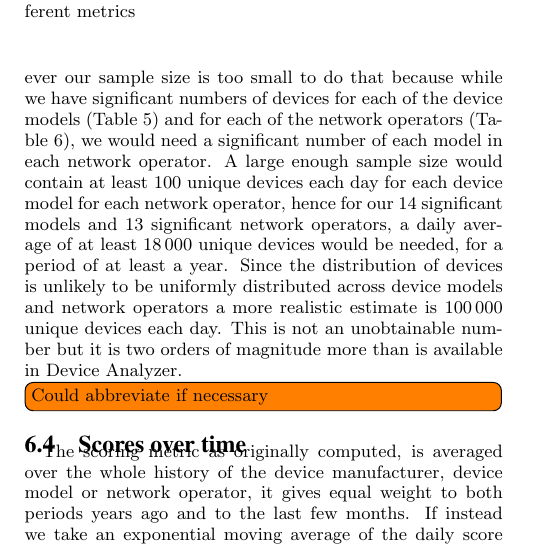
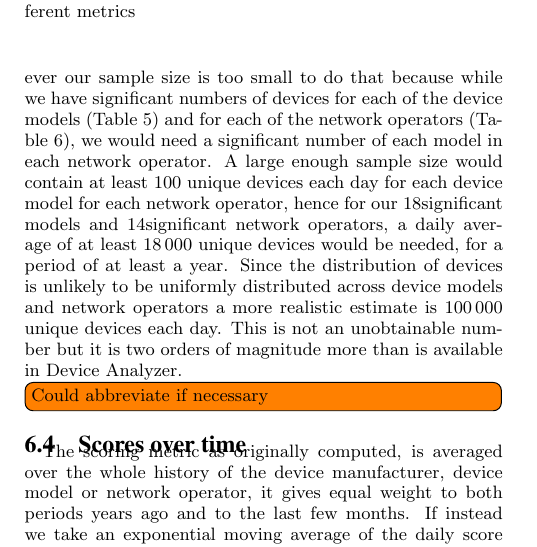
Before and after one commit to ucam-cl-dtg/paper-da-securityupdates, a LaTeX paper (spsm04-thomas.tex, which reads security_scoring.tex): part of one column of page 7 of 13, cut so that both start at the same text. Compiled offline with pdfLaTeX.

Commit message:
Specify sig models and sig operators from macros rather than manually so that they are correct

```diff
--- a/security_scoring.tex
+++ b/security_scoring.tex
@@ -138,7 +138,7 @@ Hence, having a worse score does not necessarily mean that a network operator is
 A network operator could use data from this paper to exclude insecure devices from those offered to consumers.
 An added value analysis of network operators, which takes into account the device mix used by users of that network operator, would make it possible to determine whether a network operator is making the situation better or worse by the way it ships updates to users.
 However our sample size is too small to do that because while we have significant numbers of devices for each of the device models (Table~\ref{tab:sec_model}) and for each of the network operators (Table~\ref{tab:sec_operator}), we would need a significant number of each model in each network operator.
-A large enough sample size would contain at least 100 unique devices each day for each device model for each network operator, hence for our 14 significant models and 13 significant network operators, a daily average of at least 18\,000 unique devices would be needed, for a period of at least a year.
+A large enough sample size would contain at least 100 unique devices each day for each device model for each network operator, hence for our \daNumSigModels significant models and \daNumSigOperators significant network operators, a daily average of at least 18\,000 unique devices would be needed, for a period of at least a year.
 Since the distribution of devices is unlikely to be uniformly distributed across device models and network operators a more realistic estimate is 100\,000 unique devices each day.
 This is not an unobtainable number but it is two orders of magnitude more than is available in \da.
 \todo{Could abbreviate if necessary}
```
